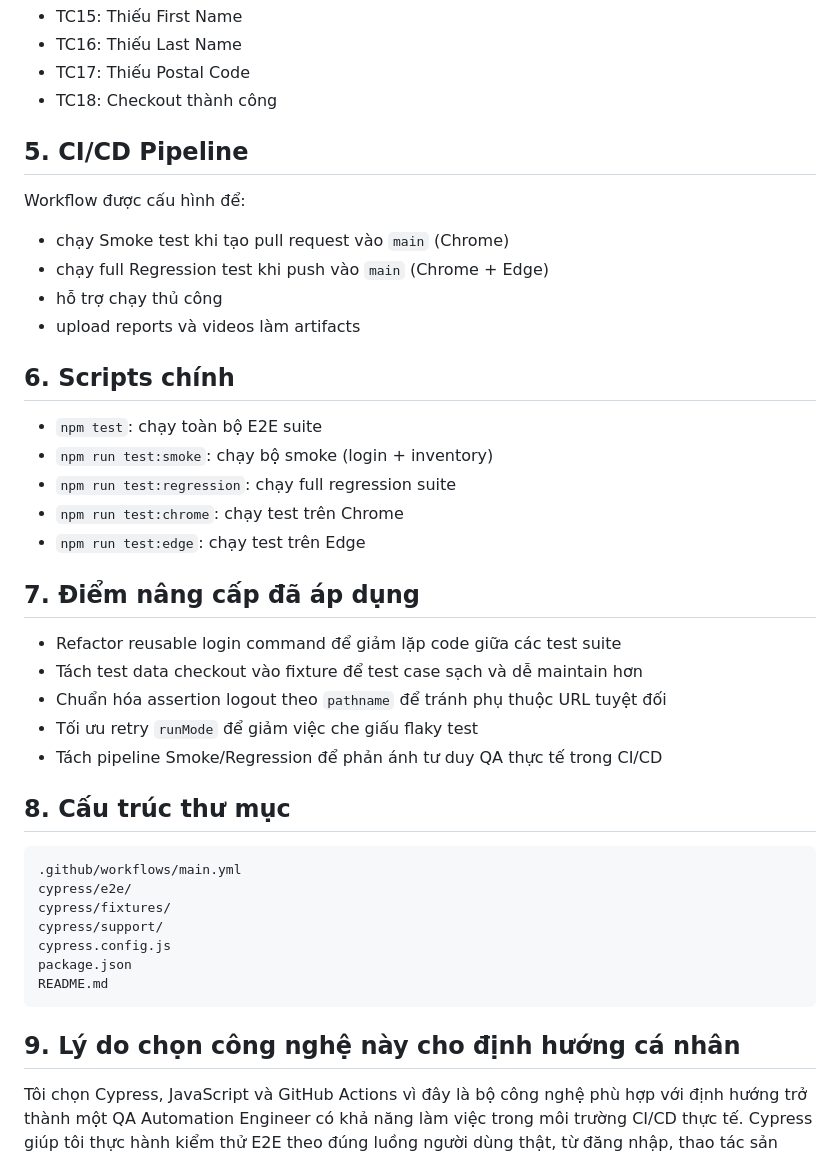
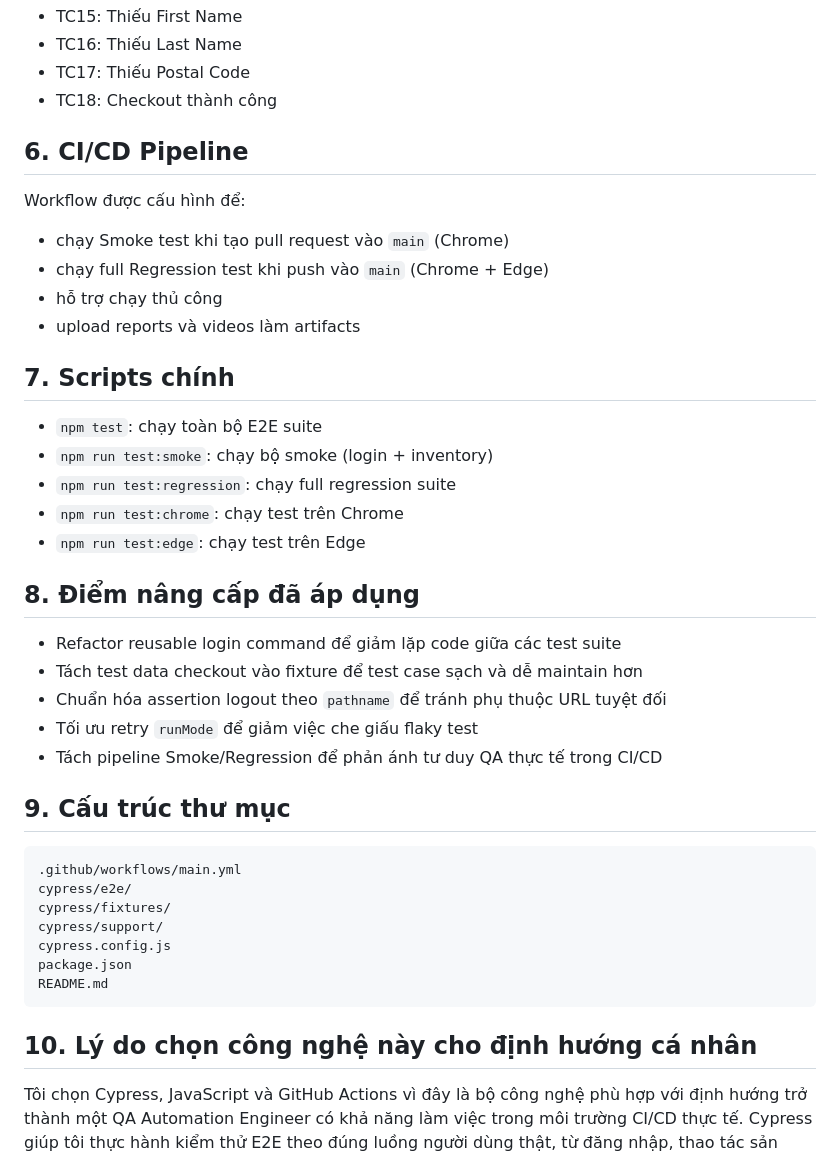
Before and after one commit to iam-tuyen/QA-CICD-Project, a Markdown page: README.md, the part around one of its changes. GitHub-like rendering.

````diff
--- a/README.md
+++ b/README.md
@@ -62,7 +128,7 @@ Quy trình hoạt động của dự án:
 - TC17: Thiếu Postal Code
 - TC18: Checkout thành công
 
-## 5. CI/CD Pipeline
+## 6. CI/CD Pipeline
 
 Workflow được cấu hình để:
 
@@ -71,7 +137,7 @@ Workflow được cấu hình để:
 - hỗ trợ chạy thủ công
 - upload reports và videos làm artifacts
 
-## 6. Scripts chính
+## 7. Scripts chính
 
 - `npm test`: chạy toàn bộ E2E suite
 - `npm run test:smoke`: chạy bộ smoke (login + inventory)
@@ -79,7 +145,7 @@ Workflow được cấu hình để:
 - `npm run test:chrome`: chạy test trên Chrome
 - `npm run test:edge`: chạy test trên Edge
 
-## 7. Điểm nâng cấp đã áp dụng
+## 8. Điểm nâng cấp đã áp dụng
 
 - Refactor reusable login command để giảm lặp code giữa các test suite
 - Tách test data checkout vào fixture để test case sạch và dễ maintain hơn
@@ -87,7 +153,7 @@ Workflow được cấu hình để:
 - Tối ưu retry `runMode` để giảm việc che giấu flaky test
 - Tách pipeline Smoke/Regression để phản ánh tư duy QA thực tế trong CI/CD
 
-## 8. Cấu trúc thư mục
+## 9. Cấu trúc thư mục
 
 ```text
 .github/workflows/main.yml
@@ -99,7 +165,7 @@ package.json
 README.md
 ```
 
-## 9. Lý do chọn công nghệ này cho định hướng cá nhân
+## 10. Lý do chọn công nghệ này cho định hướng cá nhân
 
 Tôi chọn Cypress, JavaScript và GitHub Actions vì đây là bộ công nghệ phù hợp với định hướng trở thành một QA Automation Engineer có khả năng làm việc trong môi trường CI/CD thực tế. Cypress giúp tôi thực hành kiểm thử E2E theo đúng luồng người dùng thật, từ đăng nhập, thao tác sản phẩm, giỏ hàng đến checkout. Điều này rất quan trọng vì một tester không chỉ cần biết kiểm tra giao diện, mà còn phải hiểu cách xây dựng các kịch bản kiểm thử mô phỏng hành vi thực tế của người dùng.
 
````
Also changed, not shown: other parts of README.md (+68 -2 lines).
